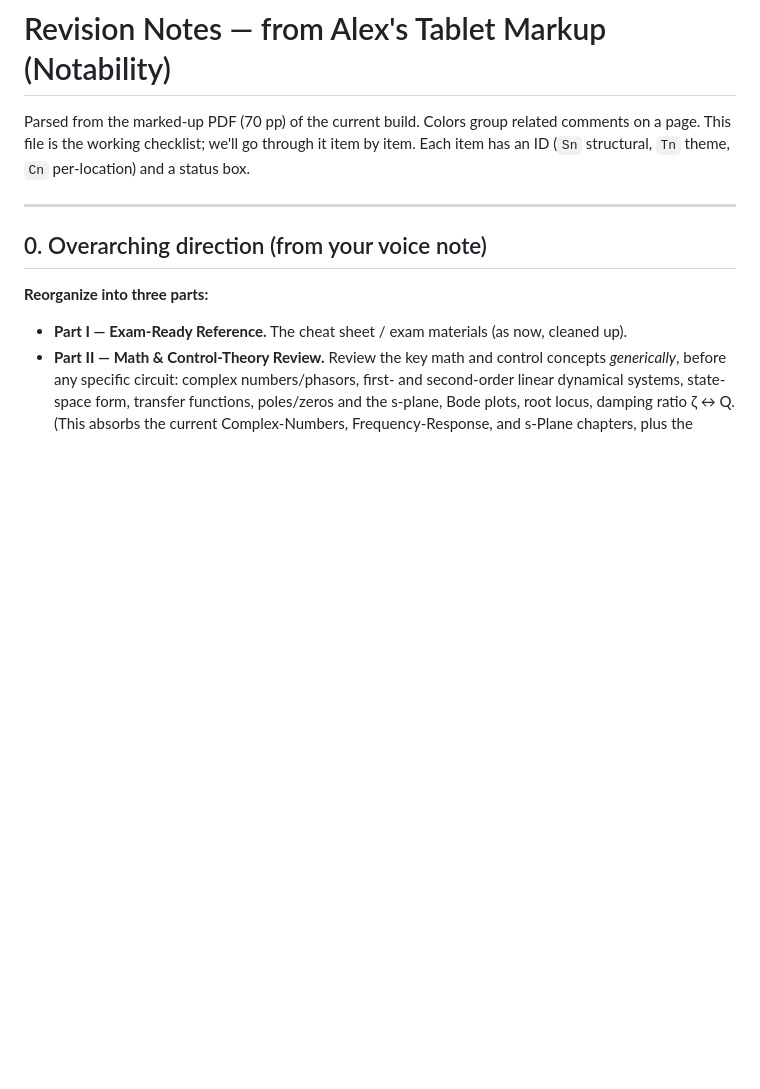
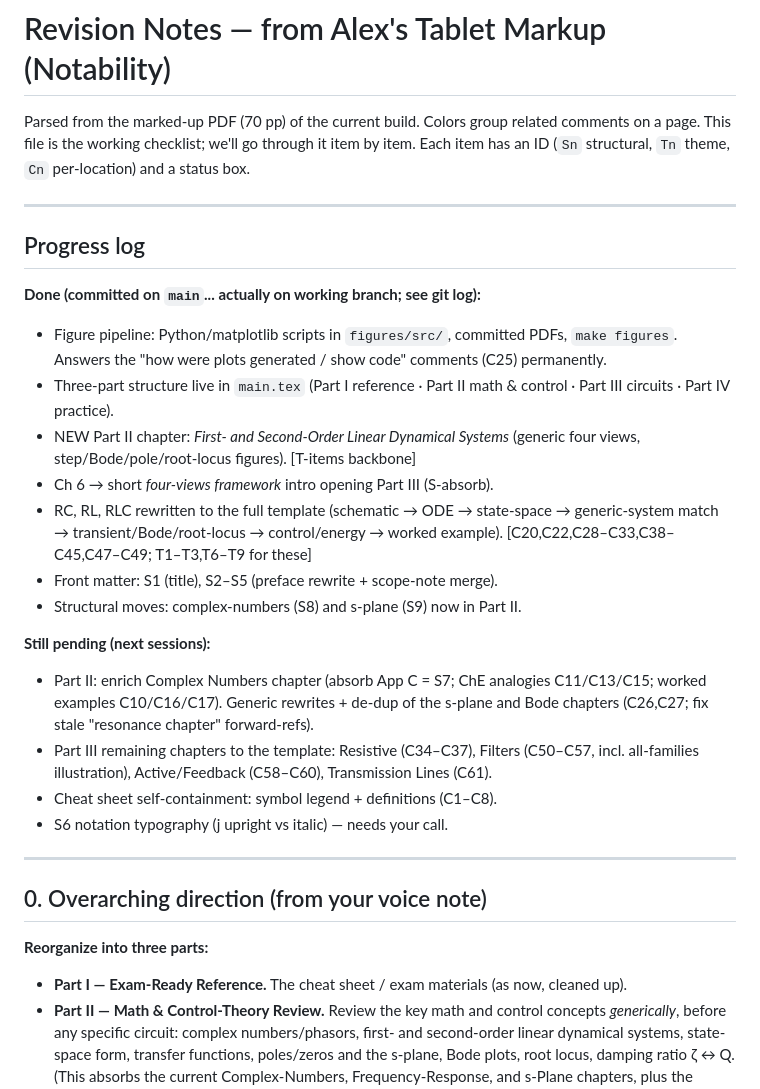
Before and after one commit to adowling2/radio-extra-book, a Markdown page: revision-notes.md, the part around the change. Drawn GitHub-style; blank space fills up the shorter version.

Commit message:
v2: update revision-notes progress log
Co-Authored-By: Claude Opus 4.8 <noreply@anthropic.com>

```diff
--- a/revision-notes.md
+++ b/revision-notes.md
@@ -4,6 +4,35 @@ Parsed from the marked-up PDF (70 pp) of the current build. Colors group related
 comments on a page. This file is the working checklist; we'll go through it item
 by item. Each item has an ID (`Sn` structural, `Tn` theme, `Cn` per-location) and
 a status box.
+
+---
+
+## Progress log
+
+**Done (committed on `main`... actually on working branch; see git log):**
+- Figure pipeline: Python/matplotlib scripts in `figures/src/`, committed PDFs,
+  `make figures`. Answers the "how were plots generated / show code" comments
+  (C25) permanently.
+- Three-part structure live in `main.tex` (Part I reference · Part II math &
+  control · Part III circuits · Part IV practice).
+- NEW Part II chapter: *First- and Second-Order Linear Dynamical Systems*
+  (generic four views, step/Bode/pole/root-locus figures). [T-items backbone]
+- Ch 6 → short *four-views framework* intro opening Part III (S-absorb).
+- RC, RL, RLC rewritten to the full template (schematic → ODE → state-space →
+  generic-system match → transient/Bode/root-locus → control/energy → worked
+  example). [C20,C22,C28–C33,C38–C45,C47–C49; T1–T3,T6–T9 for these]
+- Front matter: S1 (title), S2–S5 (preface rewrite + scope-note merge).
+- Structural moves: complex-numbers (S8) and s-plane (S9) now in Part II.
+
+**Still pending (next sessions):**
+- Part II: enrich Complex Numbers chapter (absorb App C = S7; ChE analogies
+  C11/C13/C15; worked examples C10/C16/C17). Generic rewrites + de-dup of the
+  s-plane and Bode chapters (C26,C27; fix stale "resonance chapter" forward-refs).
+- Part III remaining chapters to the template: Resistive (C34–C37), Filters
+  (C50–C57, incl. all-families illustration), Active/Feedback (C58–C60),
+  Transmission Lines (C61).
+- Cheat sheet self-containment: symbol legend + definitions (C1–C8).
+- S6 notation typography (j upright vs italic) — needs your call.
 
 ---
 
```
